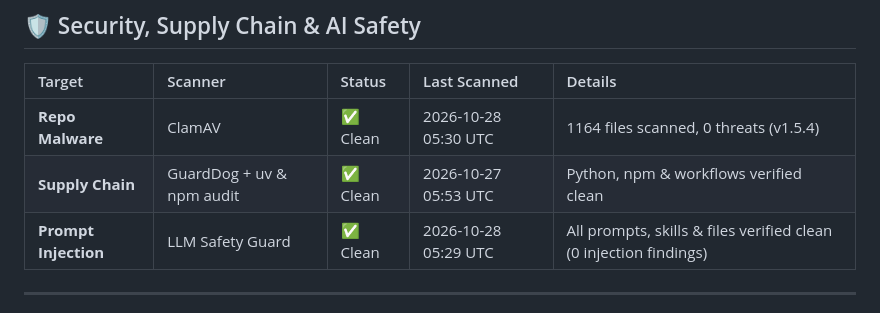
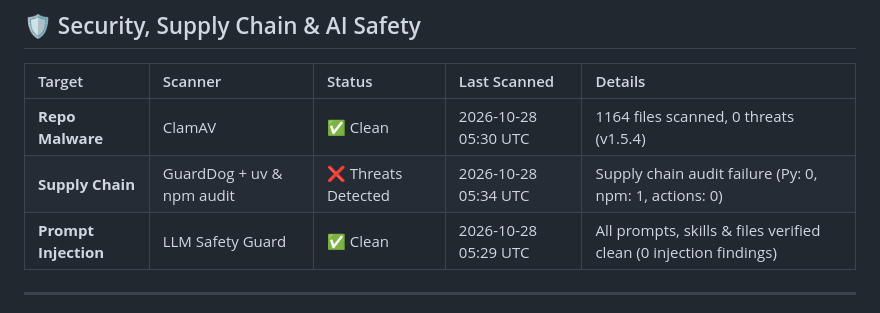
Before and after one commit to nghuyenthevinh2000/social-content, a Markdown page: README.md, the part around the change. Rendered like a GitHub page.

Commit message:
chore(ci): update supply chain scan results in README [skip ci]

```diff
--- a/README.md
+++ b/README.md
@@ -96,7 +96,7 @@ See **[plans/skill-selection-router-hook-guide.md](./plans/skill-selection-route
 | Target | Scanner | Status | Last Scanned | Details |
 | :--- | :--- | :--- | :--- | :--- |
 | **Repo Malware** | ClamAV | ✅ Clean | 2026-10-28 05:30 UTC | 1164 files scanned, 0 threats (v1.5.4) |
-| **Supply Chain** | GuardDog + uv & npm audit | ✅ Clean | 2026-10-27 05:53 UTC | Python, npm & workflows verified clean |
+| **Supply Chain** | GuardDog + uv & npm audit | ❌ Threats Detected | 2026-10-28 05:34 UTC | Supply chain audit failure (Py: 0, npm: 1, actions: 0) |
 | **Prompt Injection** | LLM Safety Guard | ✅ Clean | 2026-10-28 05:29 UTC | All prompts, skills & files verified clean (0 injection findings) |
 <!-- SECURITY_STATUS_END -->
 
```
